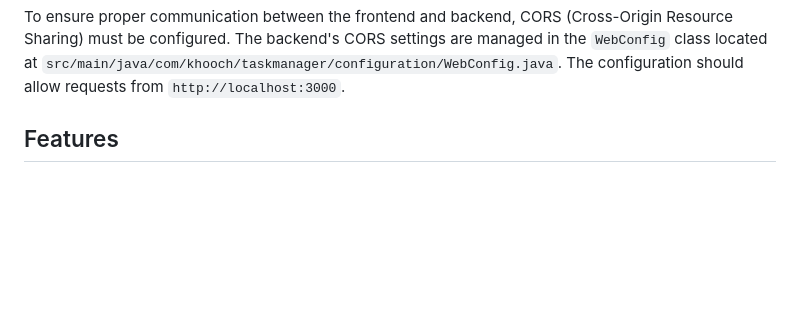
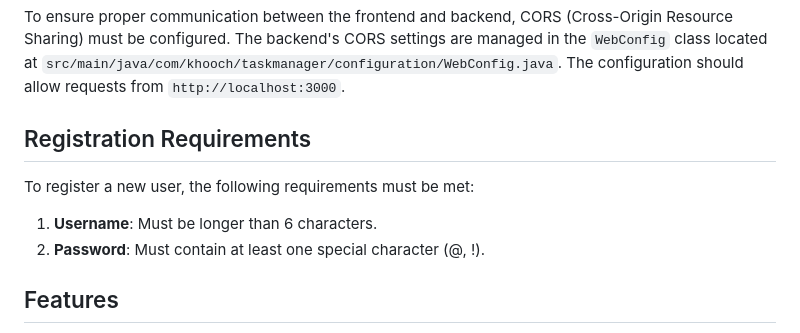
Before and after one commit to khooch01/TaskManager, a Markdown page: README.md, the part around the change. GitHub-like rendering; blank space fills up the shorter version.

```diff
--- a/README.md
+++ b/README.md
@@ -34,6 +34,12 @@ Frontend Setup
 Configuration
 -------------
 To ensure proper communication between the frontend and backend, CORS (Cross-Origin Resource Sharing) must be configured. The backend's CORS settings are managed in the `WebConfig` class located at `src/main/java/com/khooch/taskmanager/configuration/WebConfig.java`. The configuration should allow requests from `http://localhost:3000`.
+
+Registration Requirements
+-------------------------
+To register a new user, the following requirements must be met:
+1. **Username**: Must be longer than 6 characters.
+2. **Password**: Must contain at least one special character (@, !).
 
 Features
 --------
```
